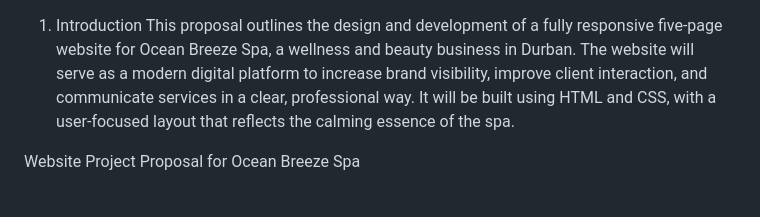
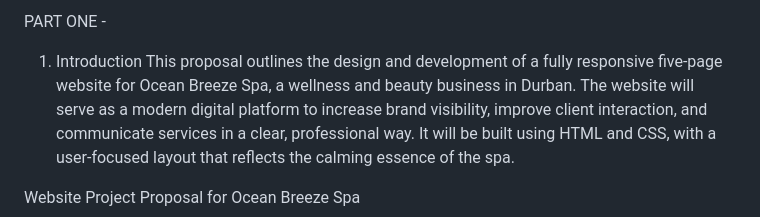
Before and after one commit to CarmenVaristy/WEDE-PART-1-, a Markdown page: README.md, the part around one of its changes. Drawn GitHub-style.

```diff
--- a/README.md
+++ b/README.md
@@ -1,3 +88,5 @@
+PART ONE -
+
 1. Introduction
 This proposal outlines the design and development of a fully responsive five-page website for Ocean Breeze Spa, a wellness and
 beauty business in Durban. The website will serve as a modern digital platform to increase brand visibility, improve client interaction,
```
Also changed, not shown: other parts of README.md (+87 -0 lines).
